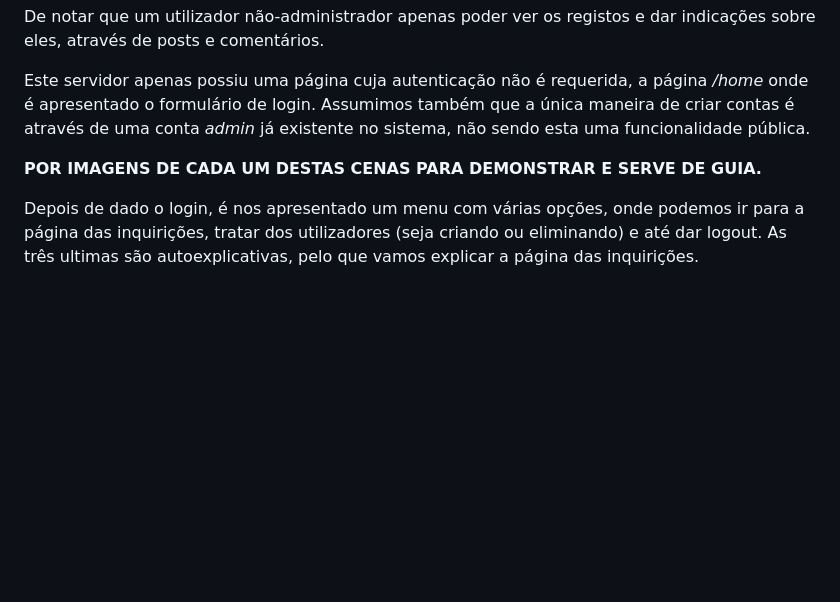
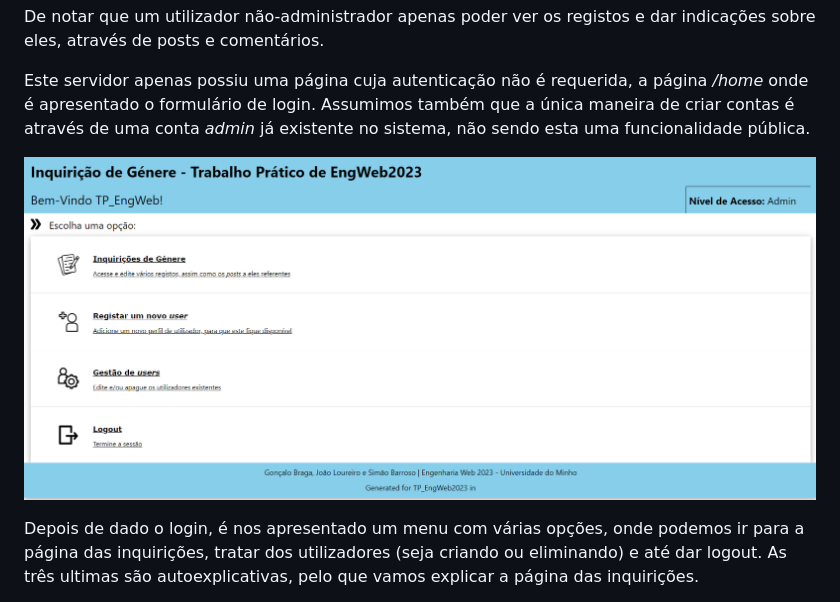
Before and after one commit to goncalobraga27/ENGWEB2023-Projeto, a Markdown page: README.md, the part around the change. Rendered like a GitHub page; blank space fills up the shorter version.

Commit message:
teste imagens

```diff
--- a/README.md
+++ b/README.md
@@ -80,7 +80,7 @@ De notar que um utilizador não-administrador apenas poder ver os registos e dar
 
 Este servidor apenas possiu uma página cuja autenticação não é requerida, a página */home* onde é apresentado o formulário de login. Assumimos também que a única maneira de criar contas é através de uma conta *admin* já existente no sistema, não sendo esta uma funcionalidade pública.
 
-**POR IMAGENS DE CADA UM DESTAS CENAS PARA DEMONSTRAR E SERVE DE GUIA.**
+![login](https://github.com/goncalobraga27/ENGWEB2023-Projeto/blob/main/imagensRelatorio/home.png)
 
 Depois de dado o login, é nos apresentado um menu com várias opções, onde podemos ir para a página das inquirições, tratar dos utilizadores (seja criando ou eliminando) e até dar logout. As três ultimas são autoexplicativas, pelo que vamos explicar a página das inquirições.
 
```
